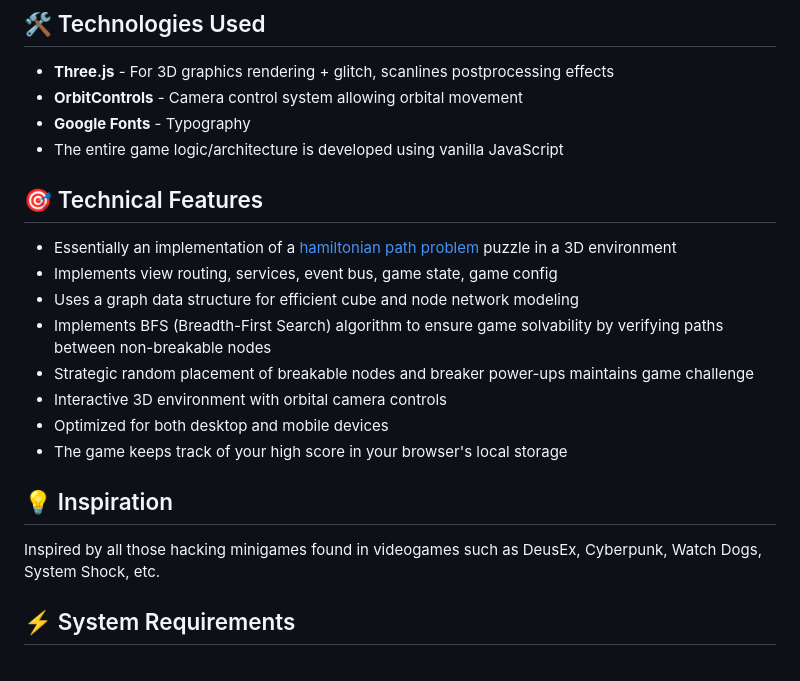
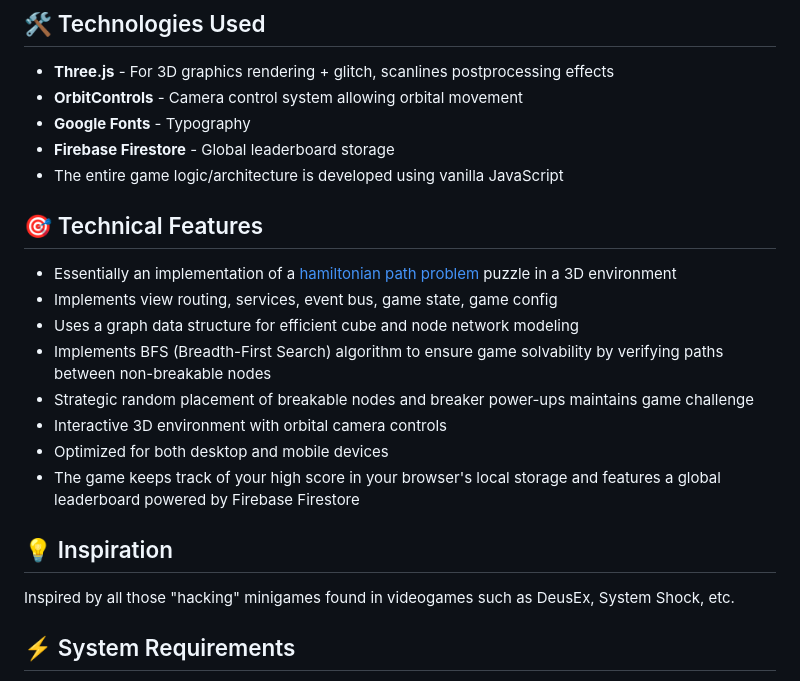
Before and after one commit to dividedby-0/game-nodebreaker, a Markdown page: README.md, the part around the change. Drawn GitHub-style.

Commit message:
refactor: update readme

```diff
--- a/README.md
+++ b/README.md
@@ -31,6 +31,7 @@ NOTE: Netlify puts dormient sites to sleep after a certain period of inactivity,
 - **Three.js** - For 3D graphics rendering + glitch, scanlines postprocessing effects
 - **OrbitControls** - Camera control system allowing orbital movement
 - **Google Fonts** - Typography
+- **Firebase Firestore** - Global leaderboard storage
 - The entire game logic/architecture is developed using vanilla JavaScript
 
 ## 🎯 Technical Features
@@ -42,10 +43,10 @@ NOTE: Netlify puts dormient sites to sleep after a certain period of inactivity,
 - Strategic random placement of breakable nodes and breaker power-ups maintains game challenge
 - Interactive 3D environment with orbital camera controls
 - Optimized for both desktop and mobile devices
-- The game keeps track of your high score in your browser's local storage
+- The game keeps track of your high score in your browser's local storage and features a global leaderboard powered by Firebase Firestore
 
 ## 💡 Inspiration
-Inspired by all those hacking minigames found in videogames such as DeusEx, Cyberpunk, Watch Dogs, System Shock, etc.
+Inspired by all those "hacking" minigames found in videogames such as DeusEx, System Shock, etc.
 
 ## ⚡ System Requirements
 
```
